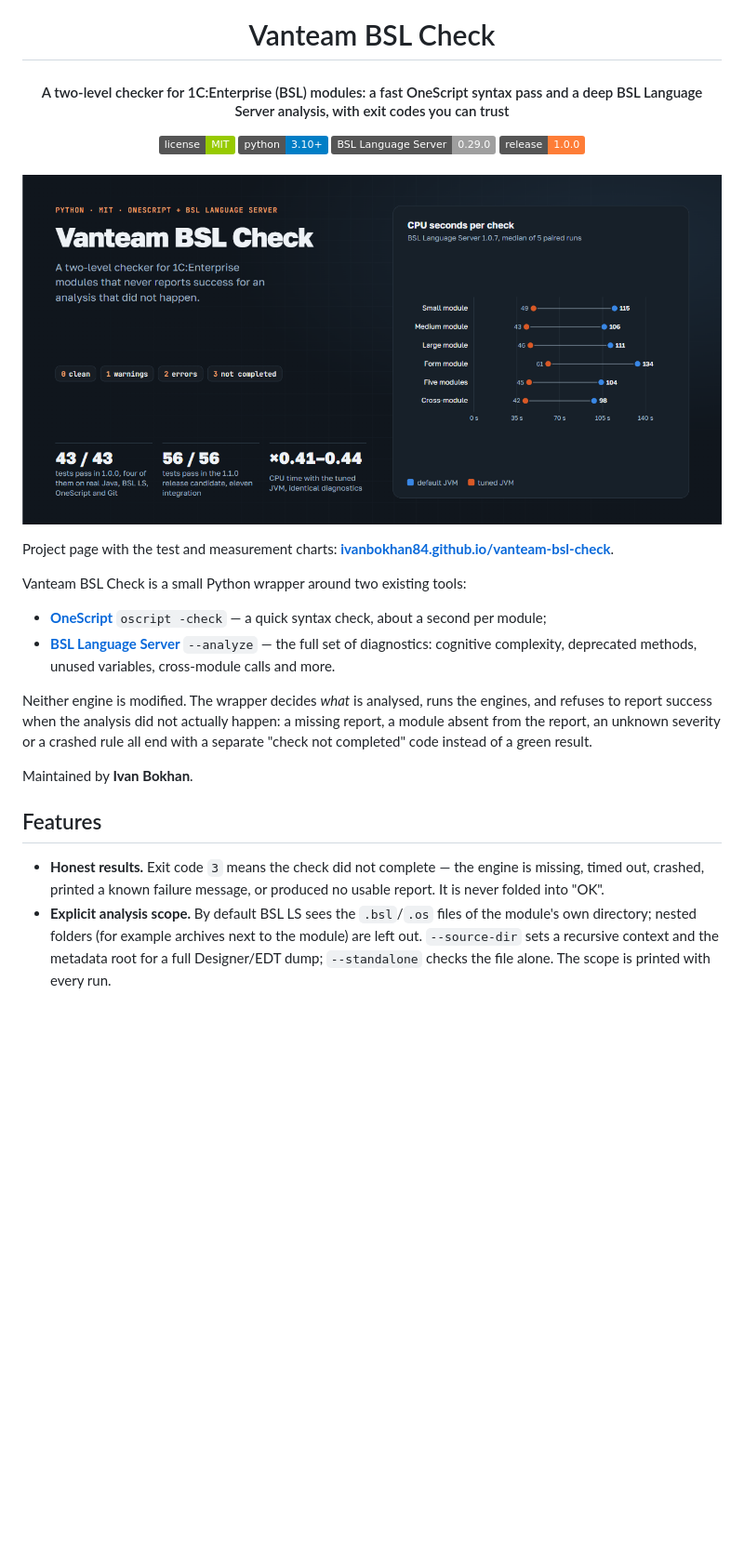
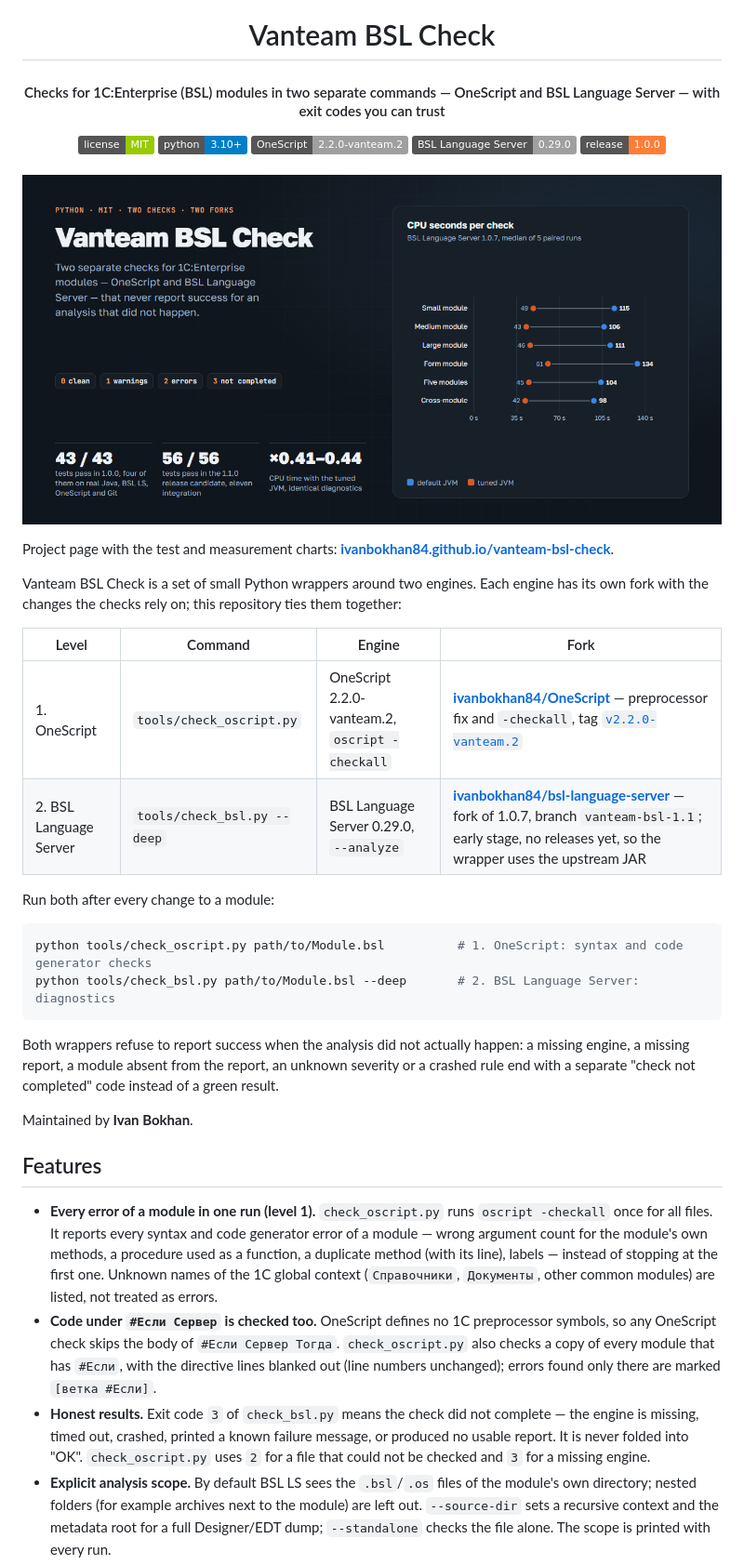
Before and after one commit to ivanbokhan84/vanteam-bsl-check, a Markdown page: README.md, the part around the change printed below. Shown: that part at 93% size. Drawn GitHub-style; pictures changed too: docs/cover.png; badges without logos; blank space fills up the shorter version.

````diff
--- a/README.md
+++ b/README.md
@@ -1,10 +1,11 @@
 <h1 align="center">Vanteam BSL Check</h1>
 
-<h4 align="center">A two-level checker for 1C:Enterprise (BSL) modules: a fast OneScript syntax pass and a deep BSL Language Server analysis, with exit codes you can trust</h4>
+<h4 align="center">Checks for 1C:Enterprise (BSL) modules in two separate commands — OneScript and BSL Language Server — with exit codes you can trust</h4>
 
 <div align="center">
   <a href="LICENSE"><img src="https://img.shields.io/badge/license-MIT-green" alt="License: MIT" /></a>
   <a href="https://www.python.org/"><img src="https://img.shields.io/badge/python-3.10%2B-blue" alt="Python 3.10+" /></a>
+  <a href="https://github.com/ivanbokhan84/OneScript/tree/v2.2.0-vanteam.2"><img src="https://img.shields.io/badge/OneScript-2.2.0--vanteam.2-lightgrey" alt="OneScript 2.2.0-vanteam.2" /></a>
   <a href="https://github.com/1c-syntax/bsl-language-server/releases/tag/v0.29.0"><img src="https://img.shields.io/badge/BSL%20Language%20Server-0.29.0-lightgrey" alt="BSL Language Server 0.29.0" /></a>
   <a href="CHANGELOG.md"><img src="https://img.shields.io/badge/release-1.0.0-orange" alt="Release 1.0.0" /></a>
 </div>
@@ -14,18 +15,29 @@
 
 Project page with the test and measurement charts: **[ivanbokhan84.github.io/vanteam-bsl-check](https://ivanbokhan84.github.io/vanteam-bsl-check/)**.
 
-Vanteam BSL Check is a small Python wrapper around two existing tools:
+Vanteam BSL Check is a set of small Python wrappers around two engines. Each engine has its own fork with the changes the checks rely on; this repository ties them together:
 
-* **[OneScript](https://github.com/EvilBeaver/OneScript)** `oscript -check` — a quick syntax check, about a second per module;
-* **[BSL Language Server](https://github.com/1c-syntax/bsl-language-server)** `--analyze` — the full set of diagnostics: cognitive complexity, deprecated methods, unused variables, cross-module calls and more.
+| Level | Command | Engine | Fork |
+|---|---|---|---|
+| 1. OneScript | `tools/check_oscript.py` | OneScript 2.2.0-vanteam.2, `oscript -checkall` | **[ivanbokhan84/OneScript](https://github.com/ivanbokhan84/OneScript)** — preprocessor fix and `-checkall`, tag [`v2.2.0-vanteam.2`](https://github.com/ivanbokhan84/OneScript/tree/v2.2.0-vanteam.2) |
+| 2. BSL Language Server | `tools/check_bsl.py --deep` | BSL Language Server 0.29.0, `--analyze` | **[ivanbokhan84/bsl-language-server](https://github.com/ivanbokhan84/bsl-language-server)** — fork of 1.0.7, branch `vanteam-bsl-1.1`; early stage, no releases yet, so the wrapper uses the upstream JAR |
 
-Neither engine is modified. The wrapper decides *what* is analysed, runs the engines, and refuses to report success when the analysis did not actually happen: a missing report, a module absent from the report, an unknown severity or a crashed rule all end with a separate "check not completed" code instead of a green result.
+Run both after every change to a module:
+
+```shell
+python tools/check_oscript.py path/to/Module.bsl          # 1. OneScript: syntax and code generator checks
+python tools/check_bsl.py path/to/Module.bsl --deep       # 2. BSL Language Server: diagnostics
+```
+
+Both wrappers refuse to report success when the analysis did not actually happen: a missing engine, a missing report, a module absent from the report, an unknown severity or a crashed rule end with a separate "check not completed" code instead of a green result.
 
 Maintained by **Ivan Bokhan**.
 
 ## Features
 
-* **Honest results.** Exit code `3` means the check did not complete — the engine is missing, timed out, crashed, printed a known failure message, or produced no usable report. It is never folded into "OK".
+* **Every error of a module in one run (level 1).** `check_oscript.py` runs `oscript -checkall` once for all files. It reports every syntax and code generator error of a module — wrong argument count for the module's own methods, a procedure used as a function, a duplicate method (with its line), labels — instead of stopping at the first one. Unknown names of the 1C global context (`Справочники`, `Документы`, other common modules) are listed, not treated as errors.
+* **Code under `#Если Сервер` is checked too.** OneScript defines no 1C preprocessor symbols, so any OneScript check skips the body of `#Если Сервер Тогда`. `check_oscript.py` also checks a copy of every module that has `#Если`, with the directive lines blanked out (line numbers unchanged); errors found only there are marked `[ветка #Если]`.
+* **Honest results.** Exit code `3` of `check_bsl.py` means the check did not complete — the engine is missing, timed out, crashed, printed a known failure message, or produced no usable report. It is never folded into "OK". `check_oscript.py` uses `2` for a file that could not be checked and `3` for a missing engine.
 * **Explicit analysis scope.** By default BSL LS sees the `.bsl`/`.os` files of the module's own directory; nested folders (for example archives next to the module) are left out. `--source-dir` sets a recursive context and the metadata root for a full Designer/EDT dump; `--standalone` checks the file alone. The scope is printed with every run.
 * **Only new findings.** `bsl_new_findings.py` compares a module with its version in Git (default `HEAD`) and prints only the ERROR/WARN findings that appeared. Large legacy modules can carry hundreds of old warnings; the rule "no errors and no *new* warnings" stays usable.
 * **One analysis at a time.** An OS-level file lock serialises BSL LS runs per checkout; a second run waits up to 300 s. The lock is released by the OS if its owner crashes.
````
Also changed, not shown: other parts of README.md (+54 -25 lines), CHANGELOG.md (+13 -0 lines), 2 other files.
